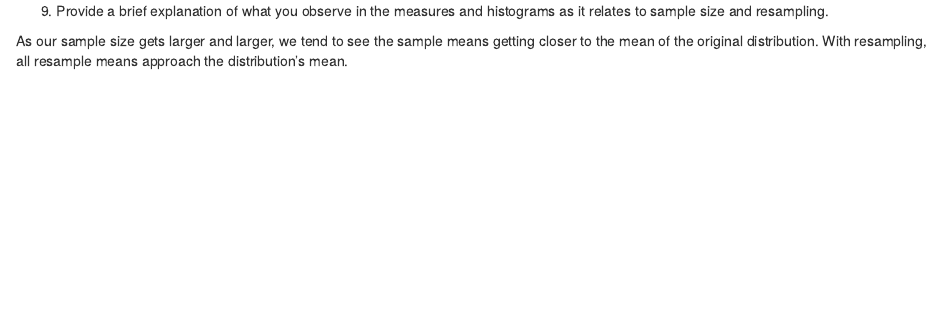
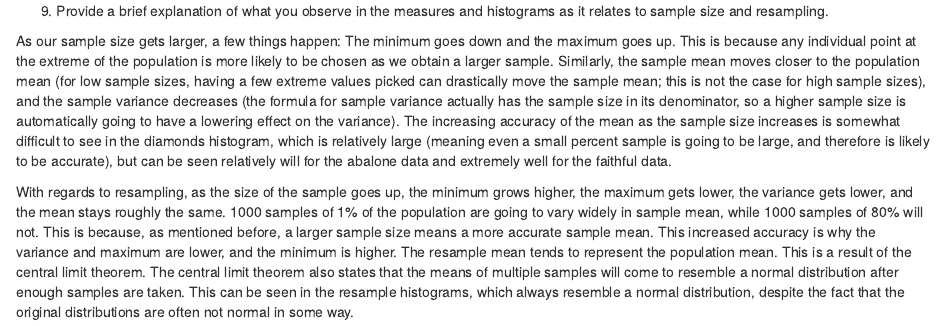
Before and after one commit to jam521/Fall510, an R Markdown document (Test2_R.Rmd): the page in a window 1100 px wide, from 4820 px down. Rendered offline with R 4.5, knitr and Pandoc, with nearby package versions; code that draws random numbers runs with fixed seeds of ours; some code elsewhere in the file could not run offline.

Commit message:
Test2_R
Test2_R

```diff
--- a/Test2.Rmd
+++ b/Test2_R.Rmd
@@ -484,4 +484,6 @@ print(resample_dtotal_hist)
 9. Provide	a	brief	explanation	of	what	you	observe	in	the	measures	and
 histograms	as	it	relates	to	sample size	and	resampling.
 
-As our sample size gets larger and larger, we tend to see the sample means getting closer to the mean of the original distribution. With resampling, all resample means approach the distribution's mean.
+As our sample size gets larger, a few things happen: The minimum goes down and the maximum goes up. This is because any individual point at the extreme of the population is more likely to be chosen as we obtain a larger sample. Similarly, the sample mean moves closer to the population mean (for low sample sizes, having a few extreme values picked can drastically move the sample mean; this is not the case for high sample sizes), and the sample variance decreases (the formula for sample variance actually has the sample size in its denominator, so a higher sample size is automatically going to have a lowering effect on the variance). The increasing accuracy of the mean as the sample size increases is somewhat difficult to see in the diamonds histogram, which is relatively large (meaning even a small percent sample is going to be large, and therefore is likely to be accurate), but can be seen relatively will for the abalone data and extremely well for the faithful data.
+
+With regards to resampling, as the size of the sample goes up, the minimum grows higher, the maximum gets lower, the variance gets lower, and the mean stays roughly the same. 1000 samples of 1% of the population are going to vary widely in sample mean, while 1000 samples of 80% will not. This is because, as mentioned before, a larger sample size means a more accurate sample mean. This increased accuracy is why the variance and maximum are lower, and the minimum is higher. The resample mean tends to represent the population mean. This is a result of the central limit theorem. The central limit theorem also states that the means of multiple samples will come to resemble a normal distribution after enough samples are taken. This can be seen in the resample histograms, which always resemble a normal distribution, despite the fact that the original distributions are often not normal in some way.
```
